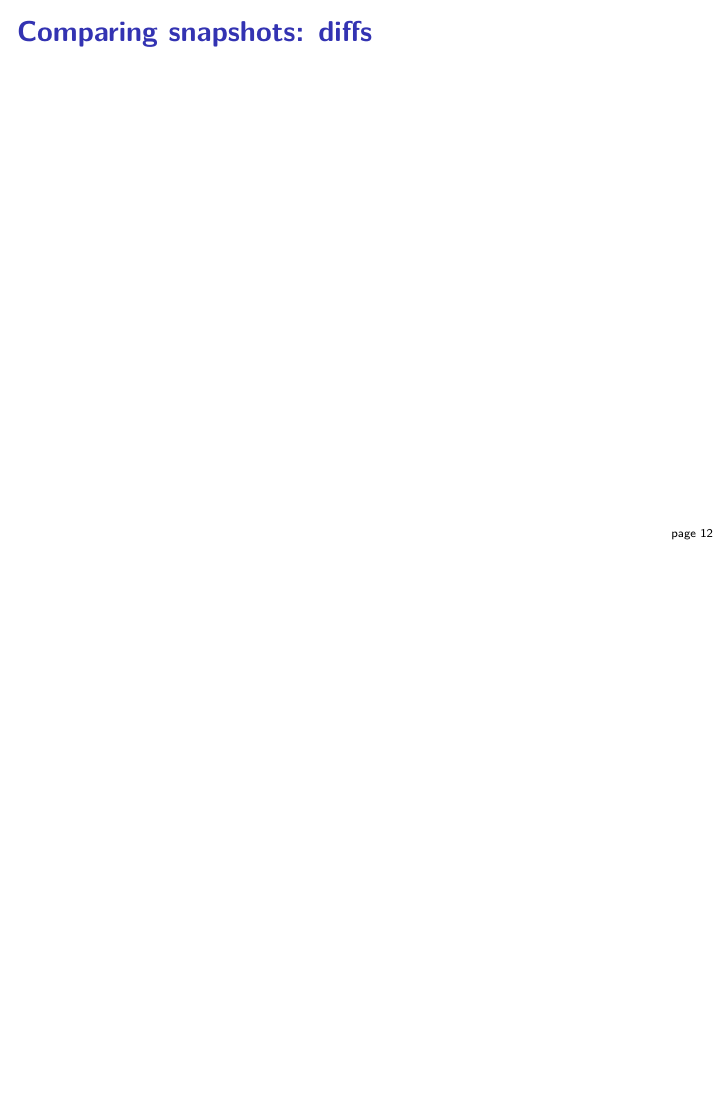
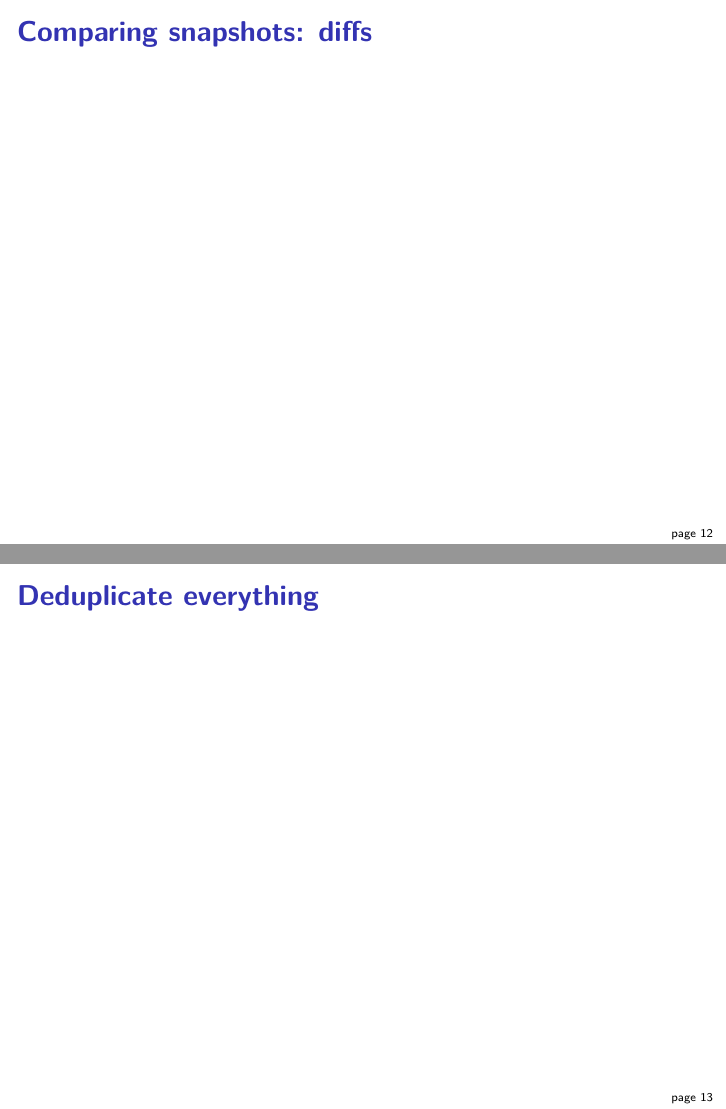
Before and after one commit to BaselLaserMouse/gitparable, LaTeX slides (talk.tex): page 13 of 13 before the commit and pages 13 and 14 of 14 after it, the two joined at a grey line, the shorter picture padded with empty space. Compiled offline with pdfLaTeX.

Commit message:
gitparable: slide about objects storage

```diff
--- a/talk.tex
+++ b/talk.tex
@@ -107,4 +107,14 @@
 % help knowing what is not yet in staging folder
 \end{frame}
 
+\begin{frame}{Deduplicate everything}
+% same files copied over and over
+
+% keep all files and directories in "object"
+% rename them with their hash
+% keep the hash of the root directory in the message
+
+% bonus: compress the whole thing
+\end{frame}
+
 \end{document}
```
Also changed, not shown: talk.tex (2 more changed lines).
